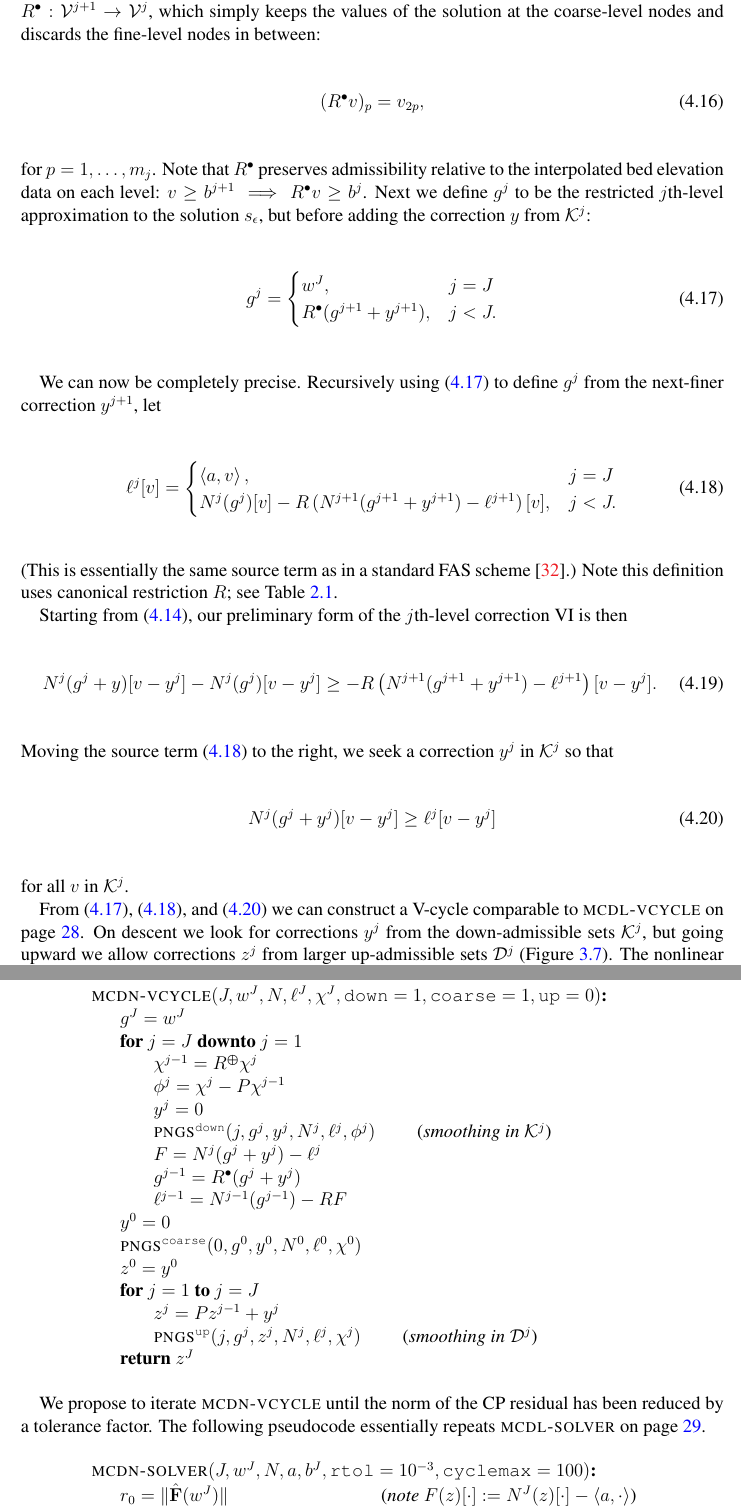
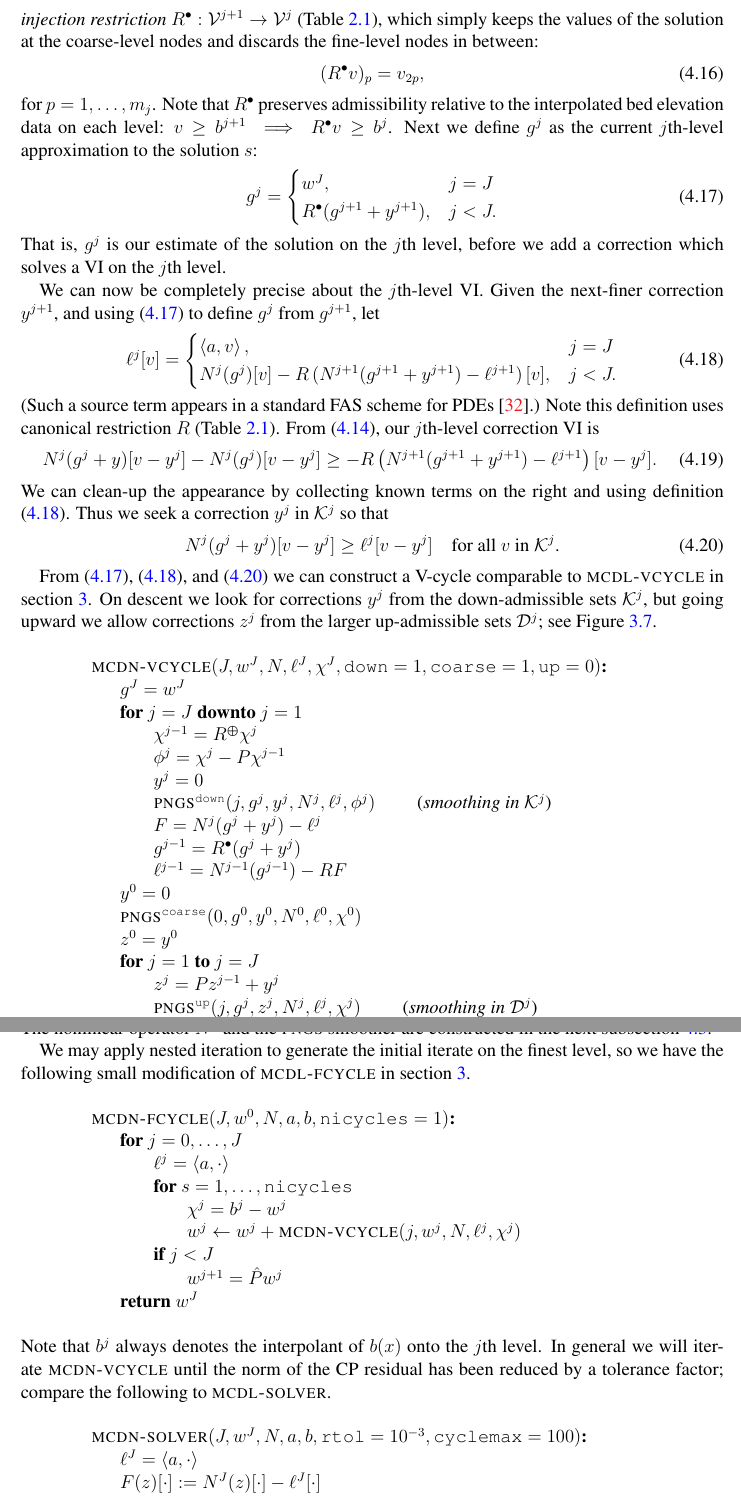
Before and after one commit to bueler/mg-glaciers, a LaTeX paper (paper/review.tex): two parts of pages 40 and 41 of 48, joined at a grey line, cut so that both start at the same text. Compiled offline with pdfLaTeX.

Commit message:
Clean up documentation of MCDN F-cycle and solver, plus a few other edits.

```diff
--- a/paper/review.tex
+++ b/paper/review.tex
@@ -1090,35 +1092,32 @@ The effect of the smoothers should be to make $\tilde F^{j+1}$ smooth in the sen
 
-VI \eqref{eq:siaVIFEprecoarsetwo} should be accurately-representable on the $j$th level, and we want to state a version of it which is represented only using the $j$th-level basis.  To do this we define \emph{injection restriction} $\iR:\mathcal{V}^{j+1} \to \mathcal{V}^j$, which simply keeps the values of the solution at the coarse-level nodes and discards the fine-level nodes in between:
+The effect of the smoothers on the $J$ down to $j+1$ levels should be to make $\tilde F^{j+1}$ smooth in a CP residual \eqref{eq:cpresidual} sense, and thus VI \eqref{eq:siaVIFEprecoarsetwo} should be accurately-representable on the $j$th level.  Thus we want to approximate it using only using the $j$th-level basis.  To do this we define \emph{injection restriction} $\iR:\mathcal{V}^{j+1} \to \mathcal{V}^j$ (Table \ref{tab:transfers}), which simply keeps the values of the solution at the coarse-level nodes and discards the fine-level nodes in between:
 \begin{equation}
   (\iR v)_p = v_{2p}, \label{eq:injectionrestriction}
 \end{equation}
-for $p=1,\dots,m_j$.  Note that $\iR$ preserves admissibility relative to the interpolated bed elevation data on each level: $v\ge b^{j+1} \implies \iR v \ge b^j$.  Next we define $g^j$ to be the restricted $j$th-level approximation to the solution $s_\eps$, but before adding the correction $y$ from $\mathcal{K}^j$:
+for $p=1,\dots,m_j$.  Note that $\iR$ preserves admissibility relative to the interpolated bed elevation data on each level: $v\ge b^{j+1} \implies \iR v \ge b^j$.  Next we define $g^j$ as the current $j$th-level approximation to the solution $s$:
 \begin{equation}
 g^j = \begin{cases} w^J, & j=J \\
                     \iR(g^{j+1} + y^{j+1}), & j < J.
       \end{cases}  \label{eq:siag}
 \end{equation}
+That is, $g^j$ is our estimate of the solution on the $j$th level, before we add a correction which solves a VI on the $j$th level.
 
-We can now be completely precise.  Recursively using \eqref{eq:siag} to define $g^j$ from the next-finer correction $y^{j+1}$, let
+We can now be completely precise about the $j$th-level VI.  Given the next-finer correction $y^{j+1}$, and using \eqref{eq:siag} to define $g^j$ from $g^{j+1}$, let
 \begin{equation}
 \ell^j[v] = \begin{cases} \ip{a}{v}, & j=J \\
                           N^j(g^j)[v] - R \left(N^{j+1}(g^{j+1}+y^{j+1}) - \ell^{j+1}\right)[v], & j < J.
             \end{cases}  \label{eq:siaell}
 \end{equation}
-(This is essentially the same source term as in a standard FAS scheme \cite{Trottenbergetal2001}.)  Note this definition uses canonical restriction $R$; see Table \ref{tab:transfers}.
-
-Starting from \eqref{eq:siaVIFEprecoarsetwo}, our preliminary form of the $j$th-level correction VI is then
+(Such a source term appears in a standard FAS scheme for PDEs \cite{Trottenbergetal2001}.)  Note this definition uses canonical restriction $R$ (Table \ref{tab:transfers}).  From \eqref{eq:siaVIFEprecoarsetwo}, our $j$th-level correction VI is
 \begin{equation}
 N^j(g^j+y)[v-y^j] - N^j(g^j)[v-y^j] \ge - R \left(N^{j+1}(g^{j+1}+y^{j+1}) - \ell^{j+1}\right)[v-y^j]. \label{eq:siaVIFEFASearly}
 \end{equation}
-Moving the source term \eqref{eq:siaell} to the right, we seek a correction $y^j$ in $\mathcal{K}^j$ so that
+We can clean-up the appearance by collecting known terms on the right and using definition \eqref{eq:siaell}.  Thus we seek a correction $y^j$ in $\mathcal{K}^j$ so that
 \begin{equation}
-N^j(g^j+y^j)[v-y^j] \ge \ell^j[v-y^j] \label{eq:siaVIFEFAS}
+N^j(g^j+y^j)[v-y^j] \ge \ell^j[v-y^j] \quad \text{for all $v$ in $\mathcal{K}^j$.} \label{eq:siaVIFEFAS}
 \end{equation}
-for all $v$ in $\mathcal{K}^j$.
 
-From \eqref{eq:siag}, \eqref{eq:siaell}, and \eqref{eq:siaVIFEFAS} we can construct a V-cycle comparable to \pr{mcdl-vcycle} on page \pageref{ps:mcdl-vcycle}.  On descent we look for corrections $y^j$ from the down-admissible sets $\mathcal{K}^j$, but going upward we allow corrections $z^j$ from larger up-admissible sets $\mathcal{D}^j$ (Figure \ref{fig:mcdvcycle}).  The nonlinear operator $N^j$ is constructed in the next subsection, as is the nontrivial \pr{pngs} smoother.
-
+From \eqref{eq:siag}, \eqref{eq:siaell}, and \eqref{eq:siaVIFEFAS} we can construct a V-cycle comparable to \pr{mcdl-vcycle} in section \ref{sec:obstacle}.  On descent we look for corrections $y^j$ from the down-admissible sets $\mathcal{K}^j$, but going upward we allow corrections $z^j$ from the larger up-admissible sets $\mathcal{D}^j$; see Figure \ref{fig:mcdvcycle}.
 \begin{pseudo*} \label{ps:mcdn-vcycle}
 \pr{mcdn-vcycle}(J,w^J,N,\ell^J,\chi^J,\id{down}=1,\id{coarse}=1,\id{up}=0)\text{:} \\+
     $g^J = w^J$ \\
@@ -1138,10 +1137,25 @@ From \eqref{eq:siag}, \eqref{eq:siaell}, and \eqref{eq:siaVIFEFAS} we can constr
       $\text{\pr{pngs}}^{\text{\id{up}}}(j,g^j,z^j,N^j,\ell^j,\chi^j)$ \qquad \ct{smoothing in $\mathcal{D}^j$} \\-
     return $z^J$
 \end{pseudo*}
+The nonlinear operator $N^j$ and the \pr{pngs} smoother are constructed in the next subsection \ref{subsec:pngs}.
 
-We propose to iterate \pr{mcdn-vcycle} until the norm of the CP residual has been reduced by a tolerance factor.  The following pseudocode essentially repeats \pr{mcdl-solver} on page \pageref{ps:mcdl-solver}.
+We may apply nested iteration to generate the initial iterate on the finest level, so we have the following small modification of \pr{mcdl-fcycle} in section \ref{sec:obstacle}.
+\begin{pseudo*} \label{ps:mcdn-fcycle}
+\pr{mcdn-fcycle}(J,w^0,N,a,b,\id{nicycles}=1)\text{:} \\+
+    for $j=0,\dots,J$ \\+
+        $\ell^j = \ip{a}{\cdot}$ \\
+        for $s=1,\dots,\id{nicycles}$ \\+
+            $\chi^j = b^j - w^j$ \\
+            $w^j \gets w^j+\pr{mcdn-vcycle}(j,w^j,N,\ell^j,\chi^j)$ \\-
+        if $j < J$ \\+
+            $w^{j+1} = \hat P w^j$ \\--
+    return $w^J$
+\end{pseudo*}
+Note that $b^j$ always denotes the interpolant of $b(x)$ onto the $j$th level.  In general we will iterate \pr{mcdn-vcycle} until the norm of the CP residual has been reduced by a tolerance factor; compare the following to \pr{mcdl-solver}.
 \begin{pseudo*} \label{ps:mcdn-solver}
-\pr{mcdn-solver}(J,w^J,N,a,b^J,\id{rtol}=10^{-3},\id{cyclemax}=100)\text{:} \\+
-    $r_0=\|\hat\bF(w^J)\|$ \qquad\qquad\qquad\qquad \ct{note $F(z)[\cdot] := N^J(z)[\cdot] - \ip{a}{\cdot}$}\\
+\pr{mcdn-solver}(J,w^J,N,a,b,\id{rtol}=10^{-3},\id{cyclemax}=100)\text{:} \\+
+    $\ell^J = \ip{a}{\cdot}$ \\
+    $F(z)[\cdot] := N^J(z)[\cdot] - \ell^J[\cdot]$ \\
+    $r_0=\|\hat\bF(w^J)\|$ \\
     for $s=1,\dots,\id{cyclemax}$ \\+
         $\chi^J = b^J - w^J$ \\
```
Also changed, not shown: paper/review.tex (42 more changed lines).
